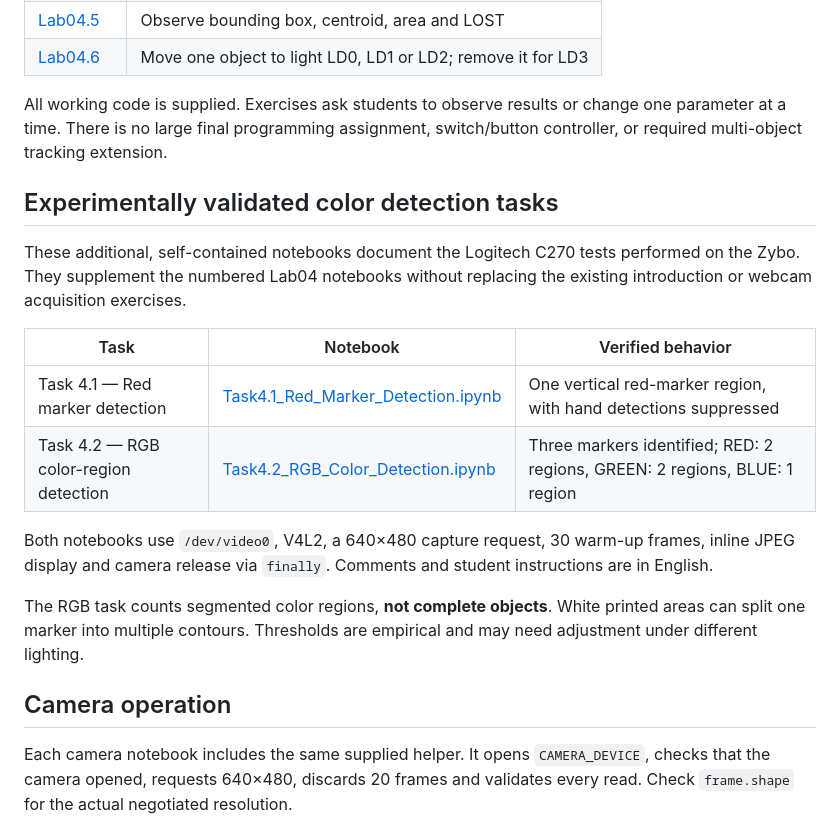
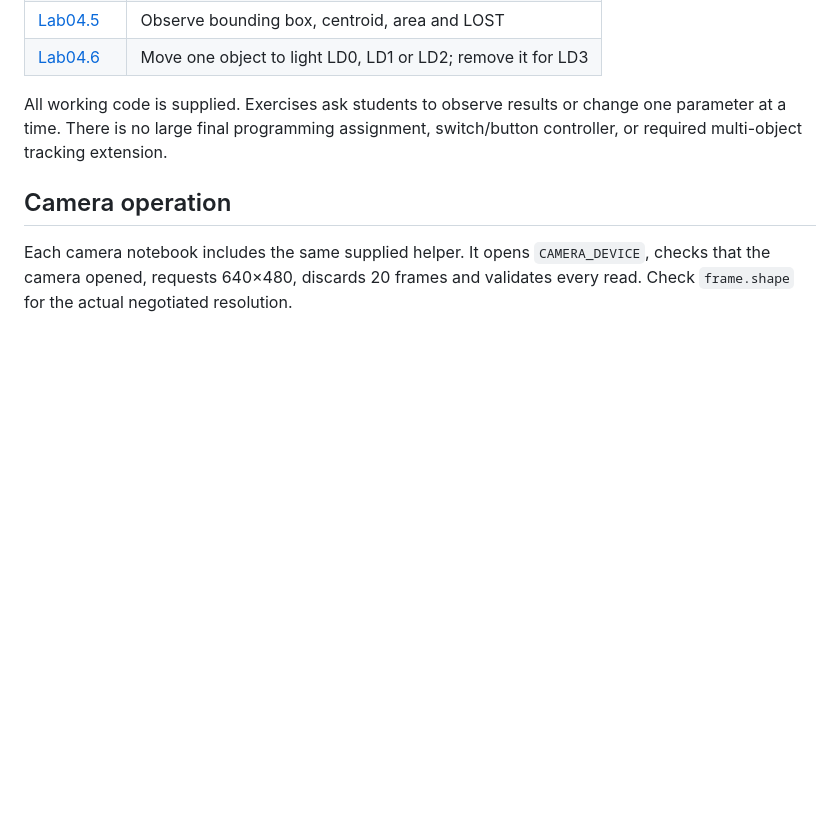
Before and after one commit to onigas/PYNQ-Zybo-Labs, a Markdown page: Lab04/README.md, the part around the change. Drawn GitHub-style; blank space fills up the shorter version.

Commit message:
Restore original Lab04 README and notebook structure

```diff
--- a/Lab04/README.md
+++ b/Lab04/README.md
@@ -23,19 +23,6 @@ A practical laboratory for **Zybo legacy / PYNQ 3.0.1**, using **OpenCV 4.5.4**
 | [Lab04.6](Lab04.6_Color_Tracker_with_LEDs.ipynb) | Move one object to light LD0, LD1 or LD2; remove it for LD3 |
 
 All working code is supplied. Exercises ask students to observe results or change one parameter at a time. There is no large final programming assignment, switch/button controller, or required multi-object tracking extension.
-
-## Experimentally validated color detection tasks
-
-These additional, self-contained notebooks document the Logitech C270 tests performed on the Zybo. They supplement the numbered Lab04 notebooks without replacing the existing introduction or webcam acquisition exercises.
-
-| Task | Notebook | Verified behavior |
-|---|---|---|
-| Task 4.1 — Red marker detection | [Task4.1_Red_Marker_Detection.ipynb](Task4.1_Red_Marker_Detection.ipynb) | One vertical red-marker region, with hand detections suppressed |
-| Task 4.2 — RGB color-region detection | [Task4.2_RGB_Color_Detection.ipynb](Task4.2_RGB_Color_Detection.ipynb) | Three markers identified; RED: 2 regions, GREEN: 2 regions, BLUE: 1 region |
-
-Both notebooks use `/dev/video0`, V4L2, a 640×480 capture request, 30 warm-up frames, inline JPEG display and camera release via `finally`. Comments and student instructions are in English.
-
-The RGB task counts segmented color regions, **not complete objects**. White printed areas can split one marker into multiple contours. Thresholds are empirical and may need adjustment under different lighting.
 
 ## Camera operation
 
```
